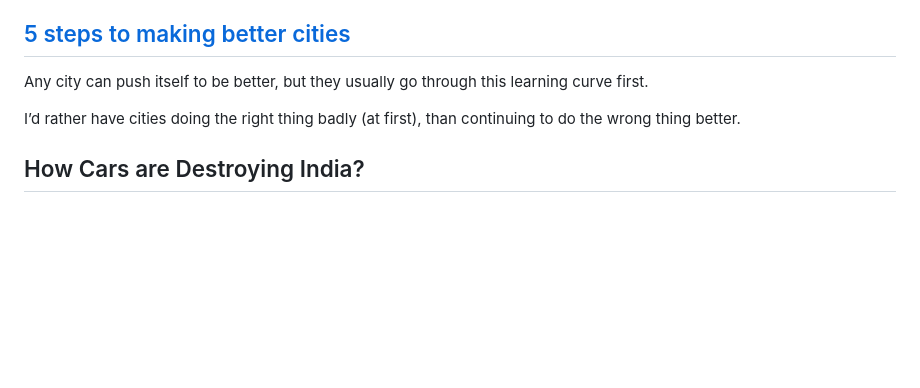
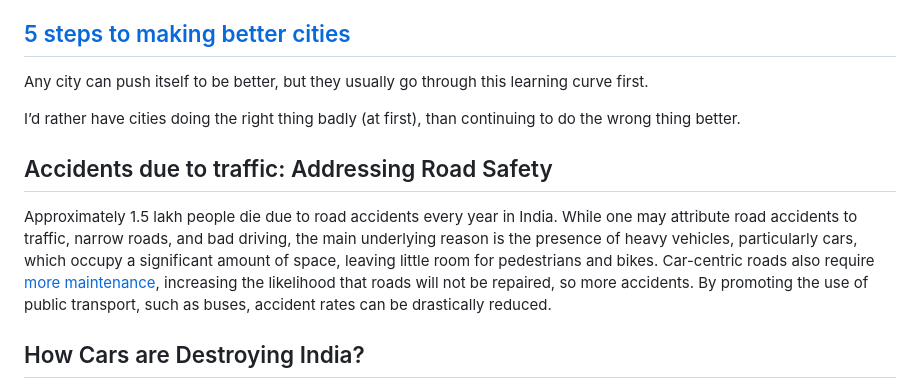
Before and after one commit to iambrainstorming/iambrainstorming.github.io, a Markdown page: src/chapters/road-planning-of-cities.md, the part around the change. Rendered like a GitHub page; blank space fills up the shorter version.

Commit message:
road accidents

```diff
--- a/src/chapters/road-planning-of-cities.md
+++ b/src/chapters/road-planning-of-cities.md
@@ -149,6 +149,10 @@ Any city can push itself to be better, but they usually go through this learning
 
 I’d rather have cities doing the right thing badly (at first), than continuing to do the wrong thing better.
 
+## Accidents due to traffic: Addressing Road Safety
+
+Approximately 1.5 lakh people die due to road accidents every year in India. While one may attribute road accidents to traffic, narrow roads, and bad driving, the main underlying reason is the presence of heavy vehicles, particularly cars, which occupy a significant amount of space, leaving little room for pedestrians and bikes. Car-centric roads also require [more maintenance](./economics/dismissing_return.md), increasing the likelihood that roads will not be repaired, so more accidents. By promoting the use of public transport, such as buses, accident rates can be drastically reduced.
+
 ## How Cars are Destroying India?
 
 <iframe width="560" height="315" src="https://www.youtube.com/embed/XgCPOrRKiOM?si=hhj-zri9ZfzDM7_K" title="YouTube video player" frameborder="0" allow="accelerometer; autoplay; clipboard-write; encrypted-media; gyroscope; picture-in-picture; web-share" allowfullscreen></iframe>
```
